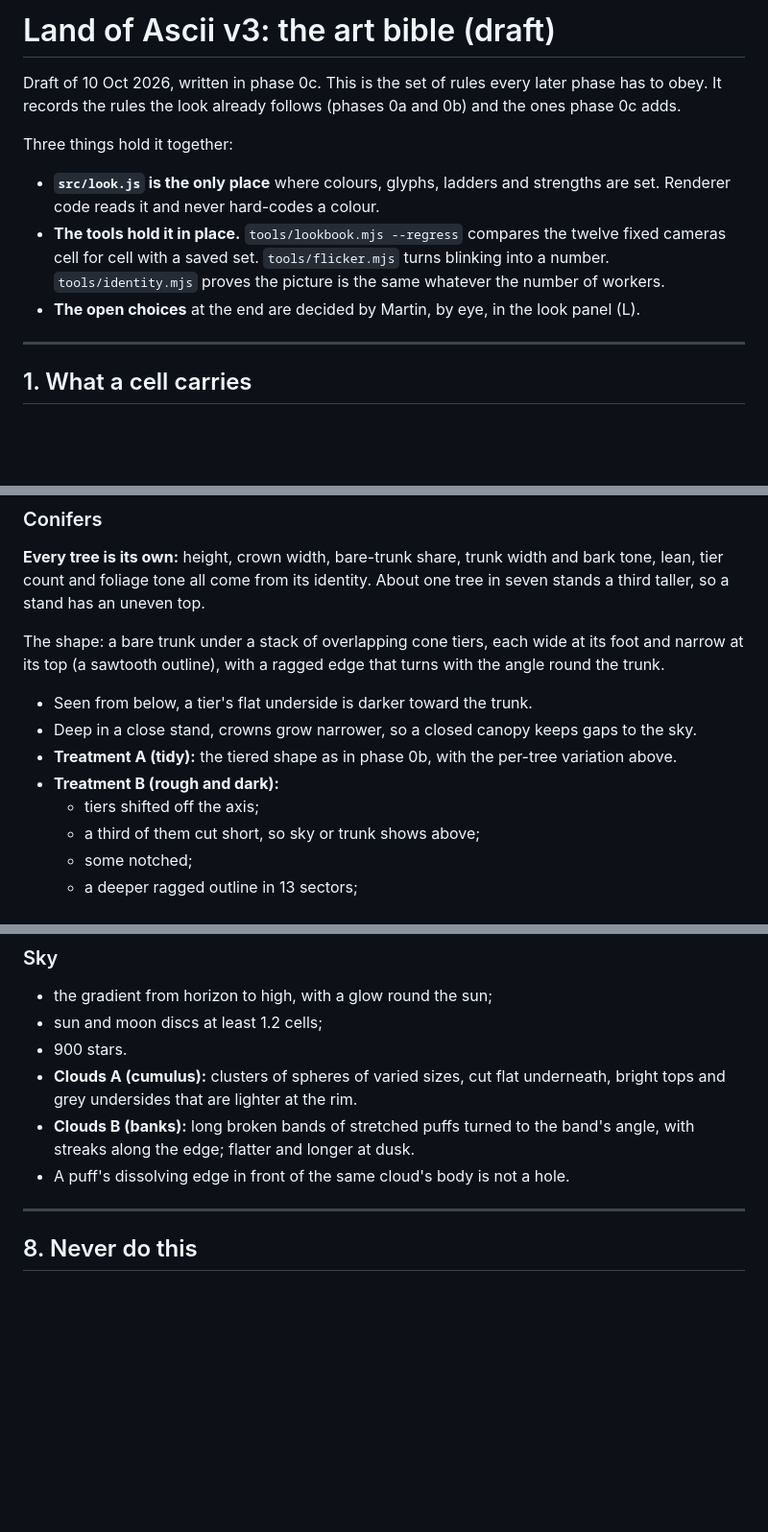
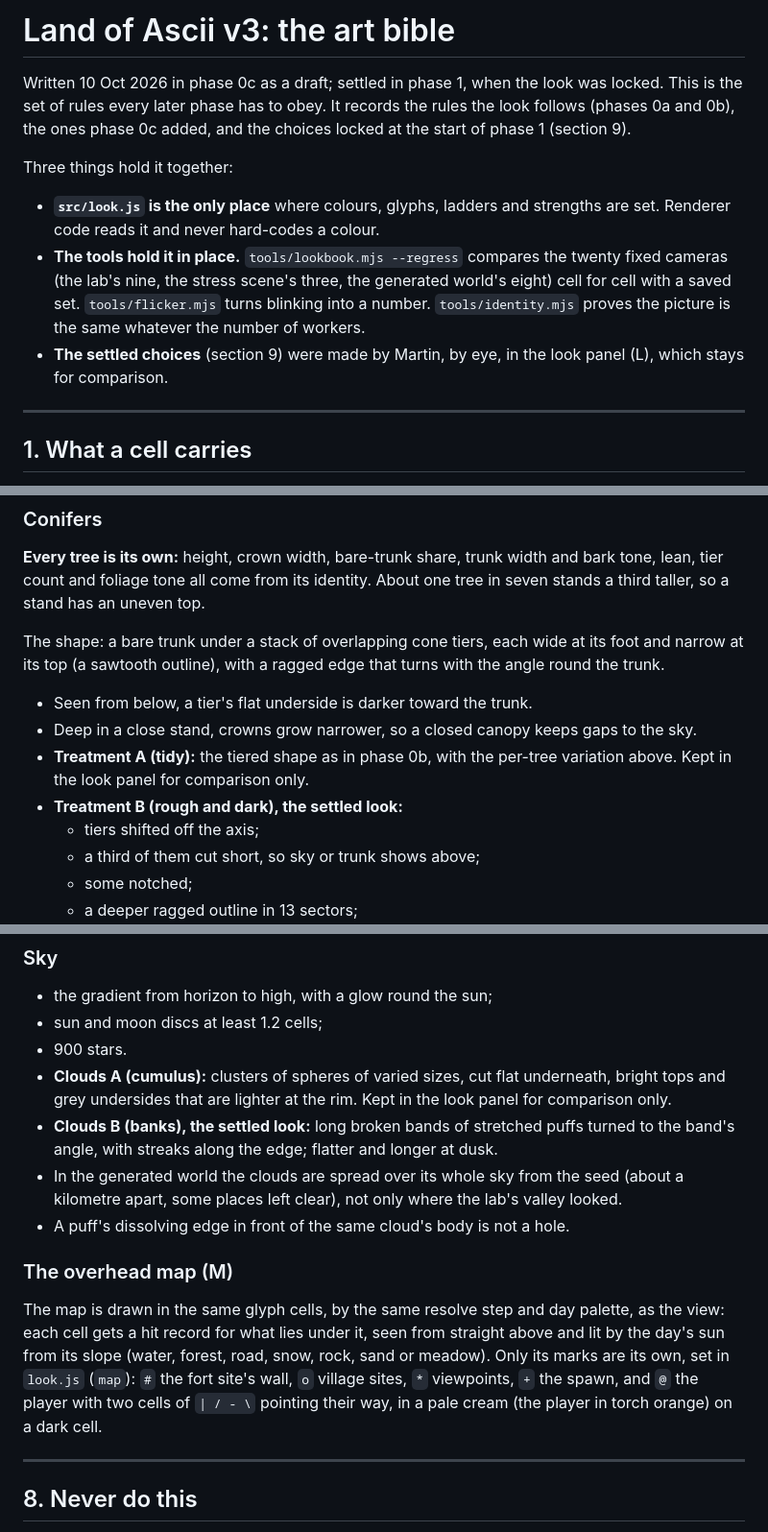
Before and after one commit to OddSlice/land-of-ascii-v3, a Markdown page: docs/art-bible.md, 3 parts joined by grey strips. Shown at 96% size. GitHub-like rendering; blank space fills up the shorter version.

```diff
--- a/docs/art-bible.md
+++ b/docs/art-bible.md
@@ -1,11 +1,11 @@
-# Land of Ascii v3: the art bible (draft)
+# Land of Ascii v3: the art bible
 
-Draft of 10 Oct 2026, written in phase 0c. This is the set of rules every later phase has to obey. It records the rules the look already follows (phases 0a and 0b) and the ones phase 0c adds.
+Written 10 Oct 2026 in phase 0c as a draft; settled in phase 1, when the look was locked. This is the set of rules every later phase has to obey. It records the rules the look follows (phases 0a and 0b), the ones phase 0c added, and the choices locked at the start of phase 1 (section 9).
 
 Three things hold it together:
 - **`src/look.js` is the only place** where colours, glyphs, ladders and strengths are set. Renderer code reads it and never hard-codes a colour.
-- **The tools hold it in place.** `tools/lookbook.mjs --regress` compares the twelve fixed cameras cell for cell with a saved set. `tools/flicker.mjs` turns blinking into a number. `tools/identity.mjs` proves the picture is the same whatever the number of workers.
-- **The open choices** at the end are decided by Martin, by eye, in the look panel (L).
+- **The tools hold it in place.** `tools/lookbook.mjs --regress` compares the twenty fixed cameras (the lab's nine, the stress scene's three, the generated world's eight) cell for cell with a saved set. `tools/flicker.mjs` turns blinking into a number. `tools/identity.mjs` proves the picture is the same whatever the number of workers.
+- **The settled choices** (section 9) were made by Martin, by eye, in the look panel (L), which stays for comparison.
 
 ---
 
@@ -221,8 +234,8 @@ Shading:
 The shape: a bare trunk under a stack of overlapping cone tiers, each wide at its foot and narrow at its top (a sawtooth outline), with a ragged edge that turns with the angle round the trunk.
 - Seen from below, a tier's flat underside is darker toward the trunk.
 - Deep in a close stand, crowns grow narrower, so a closed canopy keeps gaps to the sky.
-- **Treatment A (tidy):** the tiered shape as in phase 0b, with the per-tree variation above.
-- **Treatment B (rough and dark):**
+- **Treatment A (tidy):** the tiered shape as in phase 0b, with the per-tree variation above. Kept in the look panel for comparison only.
+- **Treatment B (rough and dark), the settled look:**
   - tiers shifted off the axis;
   - a third of them cut short, so sky or trunk shows above;
   - some notched;
@@ -241,9 +254,14 @@ The shape: a bare trunk under a stack of overlapping cone tiers, each wide at it
 - the gradient from horizon to high, with a glow round the sun;
 - sun and moon discs at least 1.2 cells;
 - 900 stars.
-- **Clouds A (cumulus):** clusters of spheres of varied sizes, cut flat underneath, bright tops and grey undersides that are lighter at the rim.
-- **Clouds B (banks):** long broken bands of stretched puffs turned to the band's angle, with streaks along the edge; flatter and longer at dusk.
+- **Clouds A (cumulus):** clusters of spheres of varied sizes, cut flat underneath, bright tops and grey undersides that are lighter at the rim. Kept in the look panel for comparison only.
+- **Clouds B (banks), the settled look:** long broken bands of stretched puffs turned to the band's angle, with streaks along the edge; flatter and longer at dusk.
+- In the generated world the clouds are spread over its whole sky from the seed (about a kilometre apart, some places left clear), not only where the lab's valley looked.
 - A puff's dissolving edge in front of the same cloud's body is not a hole.
+
+### The overhead map (M)
+
+The map is drawn in the same glyph cells, by the same resolve step and day palette, as the view: each cell gets a hit record for what lies under it, seen from straight above and lit by the day's sun from its slope (water, forest, road, snow, rock, sand or meadow). Only its marks are its own, set in `look.js` (`map`): `#` the fort site's wall, `o` village sites, `*` viewpoints, `+` the spawn, and `@` the player with two cells of `| / - \` pointing their way, in a pale cream (the player in torch orange) on a dark cell.
 
 ---
 
```
Also changed, not shown: other parts of docs/art-bible.md (+27 -11 lines).
